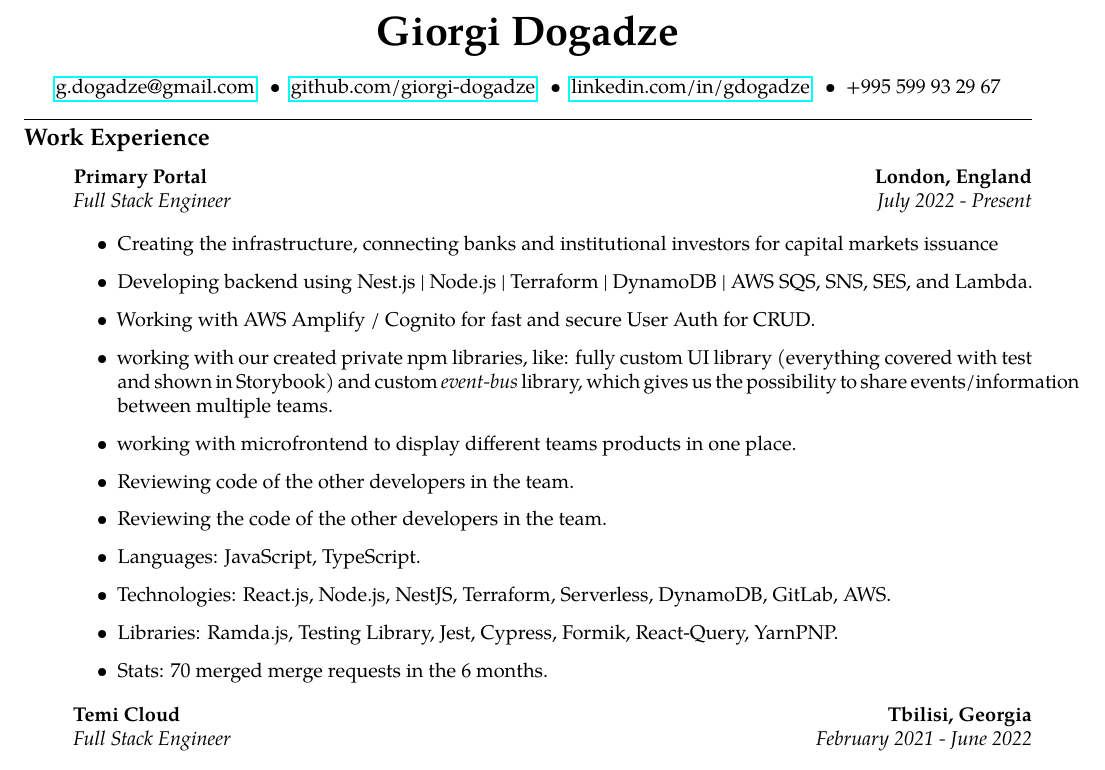
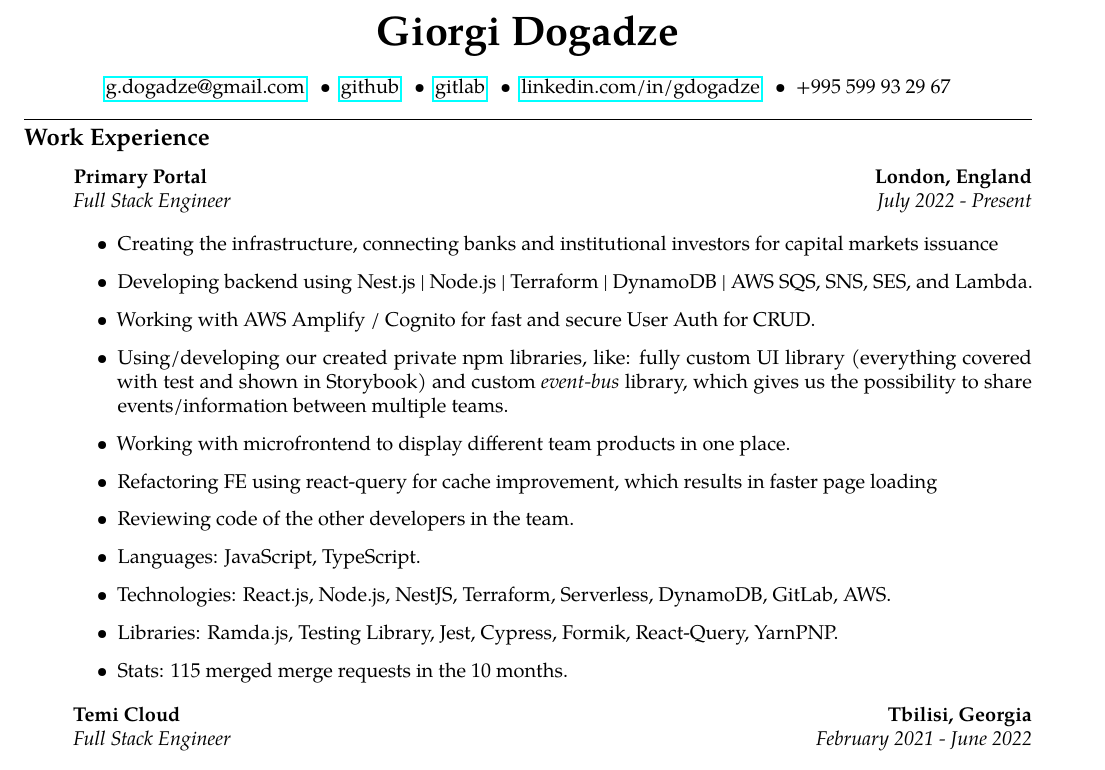
Before and after one commit to giorgi-dogadze/latex-resume, a LaTeX CV (resume.tex): part of page 1 of 2, cut so that both start at the same text. Compiled offline with pdfLaTeX.

Commit message:
feat: update CV

```diff
--- a/resume.tex
+++ b/resume.tex
@@ -22,7 +22,9 @@
 
 \href{mailto:g.dogadze@gmail.com}{g.dogadze@gmail.com}
 \ \ \textbullet \ \
-\href{https://github.com/giorgi-dogadze}{github.com/giorgi-dogadze}
+\href{https://github.com/giorgi-dogadze}{github}
+\ \ \textbullet \ \
+\href{https://gitlab.com/gdogadze}{gitlab}
 \ \ \textbullet \ \
 \href{https://www.linkedin.com/in/gdogadze/}{linkedin.com/in/gdogadze}
 \ \ \textbullet \ \
@@ -47,14 +49,14 @@
   \item Creating the infrastructure, connecting banks and institutional investors for capital markets issuance
   \item Developing backend using Nest.js | Node.js | Terraform | DynamoDB | AWS SQS, SNS, SES, and Lambda.
   \item Working with AWS Amplify / Cognito for fast and secure User Auth for CRUD.
-  \item working with our created private npm libraries, like: fully custom UI library (everything covered with test and shown in Storybook) and custom \emph{event-bus} library, which gives us the possibility to share events/information between multiple teams.
-  \item working with microfrontend to display different teams products in one place.
+  \item Using/developing our created private npm libraries, like: fully custom UI library (everything covered with test and shown in Storybook) and custom \emph{event-bus} library, which gives us the possibility to share events/information between multiple teams.
+  \item Working with microfrontend to display different team products in one place.
+  \item Refactoring FE using react-query for cache improvement, which results in faster page loading
   \item Reviewing code of the other developers in the team.
-  \item Reviewing the code of the other developers in the team.
   \item Languages: JavaScript, TypeScript.
   \item Technologies: React.js, Node.js, NestJS, Terraform, Serverless, DynamoDB, GitLab, AWS.
   \item Libraries: Ramda.js, Testing Library, Jest, Cypress, Formik, React-Query, YarnPNP.
-  \item Stats: 70 merged merge requests in the 6 months.
+  \item Stats: 115 merged merge requests in the 10 months.
 
   \end{itemize}
 
```
Also changed, not shown: CV .pdf (deleted), CV.pdf (added).
